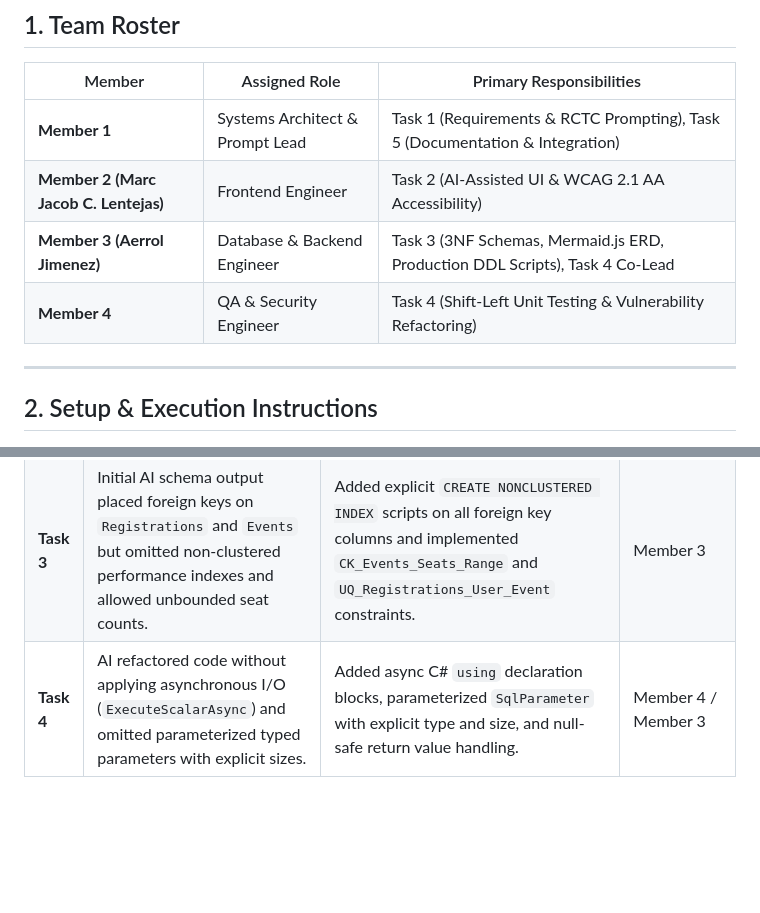
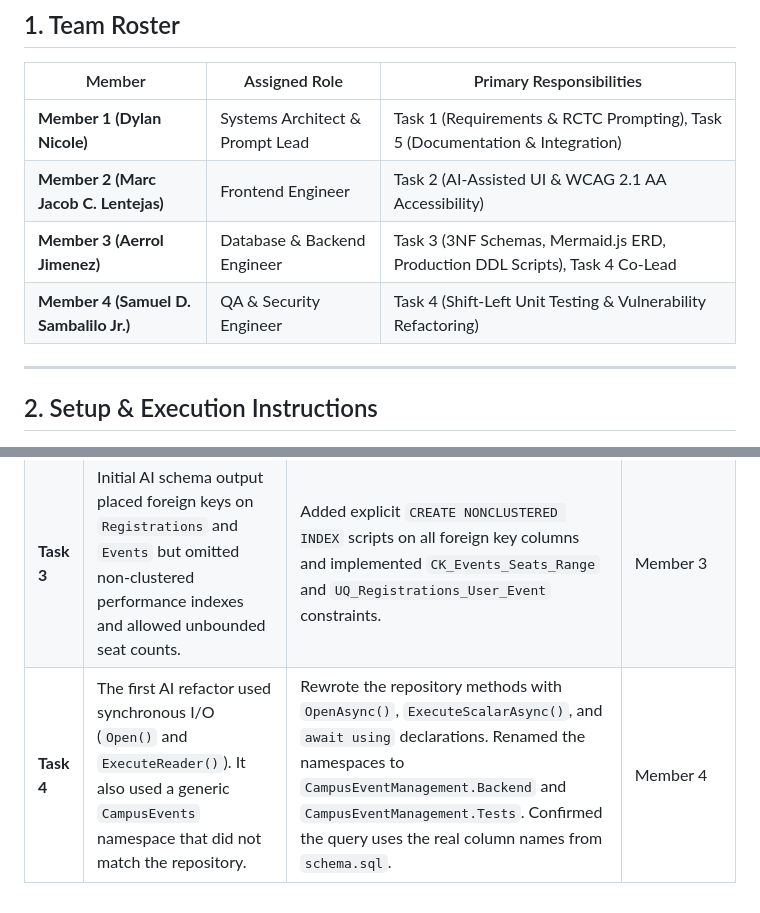
Before and after one commit to Ippo-2/ITPE006LA-IT-PROFESSIONAL-ELECTIVE-LAB-SUMMATIVE, a Markdown page: SUBMISSION.md, 2 parts joined by grey strips. GitHub-like rendering; blank space fills up the shorter version.

Commit message:
Update team member names and task details

```diff
--- a/SUBMISSION.md
+++ b/SUBMISSION.md
@@ -7,10 +7,10 @@
 
 | Member | Assigned Role | Primary Responsibilities |
 |---|---|---|
-| **Member 1** | Systems Architect & Prompt Lead | Task 1 (Requirements & RCTC Prompting), Task 5 (Documentation & Integration) |
+| **Member 1 (Dylan Nicole)** | Systems Architect & Prompt Lead | Task 1 (Requirements & RCTC Prompting), Task 5 (Documentation & Integration) |
 | **Member 2 (Marc Jacob C. Lentejas)** | Frontend Engineer | Task 2 (AI-Assisted UI & WCAG 2.1 AA Accessibility) |
 | **Member 3 (Aerrol Jimenez)** | Database & Backend Engineer | Task 3 (3NF Schemas, Mermaid.js ERD, Production DDL Scripts), Task 4 Co-Lead |
-| **Member 4** | QA & Security Engineer | Task 4 (Shift-Left Unit Testing & Vulnerability Refactoring) |
+| **Member 4 (Samuel D. Sambalilo Jr.)**| QA & Security Engineer | Task 4 (Shift-Left Unit Testing & Vulnerability Refactoring) |
 
 ---
 
@@ -361,4 +361,4 @@ The team utilized AI tools (including Claude 3.5 Sonnet and Gemini models) as co
 |---|---|---|---|
 | **Task 2** | AI generated placeholder UI lacking accessible `aria-invalid` and `aria-live` error announcements on the registration form inputs. | Manually added accessible WCAG attributes, custom live regions, and semantic form error messaging. | Member 2 |
 | **Task 3** | Initial AI schema output placed foreign keys on `Registrations` and `Events` but omitted non-clustered performance indexes and allowed unbounded seat counts. | Added explicit `CREATE NONCLUSTERED INDEX` scripts on all foreign key columns and implemented `CK_Events_Seats_Range` and `UQ_Registrations_User_Event` constraints. | Member 3 |
-| **Task 4** | AI refactored code without applying asynchronous I/O (`ExecuteScalarAsync`) and omitted parameterized typed parameters with explicit sizes. | Added async C# `using` declaration blocks, parameterized `SqlParameter` with explicit type and size, and null-safe return value handling. | Member 4 / Member 3
+| **Task 4** | The first AI refactor used synchronous I/O (`Open()` and `ExecuteReader()`). It also used a generic `CampusEvents` namespace that did not match the repository. | Rewrote the repository methods with `OpenAsync()`, `ExecuteScalarAsync()`, and `await using` declarations. Renamed the namespaces to `CampusEventManagement.Backend` and `CampusEventManagement.Tests`. Confirmed the query uses the real column names from `schema.sql`. | Member 4 |
```
